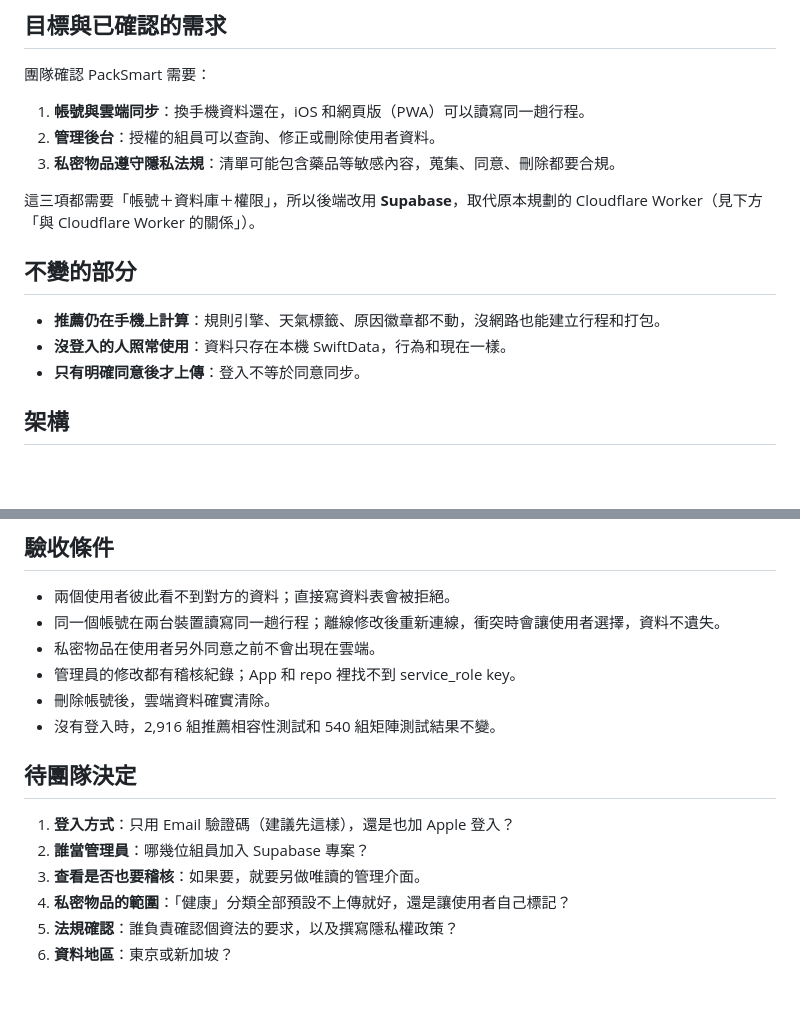
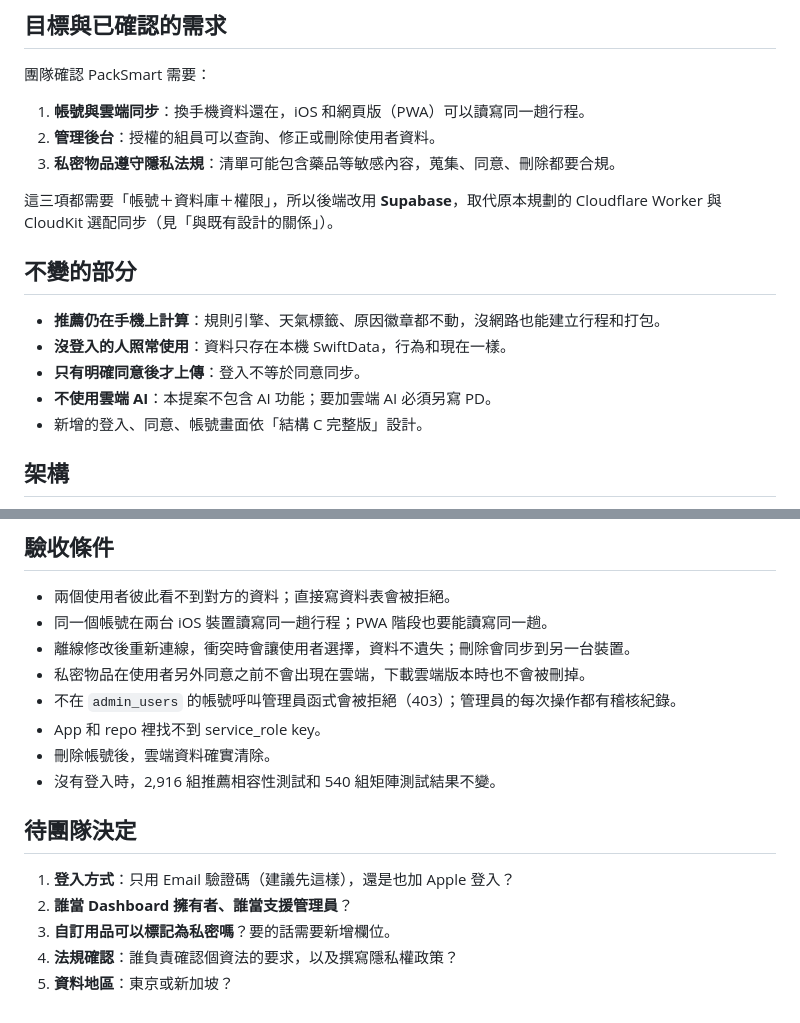
Before and after one commit to Poyen-Chen/TravelGenius, a Markdown page: docs/supabase-plan.md, 2 parts joined by grey strips. Drawn GitHub-style; blank space fills up the shorter version.

```diff
--- a/docs/supabase-plan.md
+++ b/docs/supabase-plan.md
@@ -10,13 +10,15 @@
 2. **管理後台**：授權的組員可以查詢、修正或刪除使用者資料。
 3. **私密物品遵守隱私法規**：清單可能包含藥品等敏感內容，蒐集、同意、刪除都要合規。
 
-這三項都需要「帳號＋資料庫＋權限」，所以後端改用 **Supabase**，取代原本規劃的 Cloudflare Worker（見下方「與 Cloudflare Worker 的關係」）。
+這三項都需要「帳號＋資料庫＋權限」，所以後端改用 **Supabase**，取代原本規劃的 Cloudflare Worker 與 CloudKit 選配同步（見「與既有設計的關係」）。
 
 ## 不變的部分
 
 - **推薦仍在手機上計算**：規則引擎、天氣標籤、原因徽章都不動，沒網路也能建立行程和打包。
 - **沒登入的人照常使用**：資料只存在本機 SwiftData，行為和現在一樣。
 - **只有明確同意後才上傳**：登入不等於同意同步。
+- **不使用雲端 AI**：本提案不包含 AI 功能；要加雲端 AI 必須另寫 PD。
+- 新增的登入、同意、帳號畫面依「結構 C 完整版」設計。
 
 ## 架構
 
@@ -127,17 +179,18 @@ Worker 的設計（地點白名單、快取、每日上限）可以在寫 Edge F
 ## 驗收條件
 
 - 兩個使用者彼此看不到對方的資料；直接寫資料表會被拒絕。
-- 同一個帳號在兩台裝置讀寫同一趟行程；離線修改後重新連線，衝突時會讓使用者選擇，資料不遺失。
-- 私密物品在使用者另外同意之前不會出現在雲端。
-- 管理員的修改都有稽核紀錄；App 和 repo 裡找不到 service_role key。
+- 同一個帳號在兩台 iOS 裝置讀寫同一趟行程；PWA 階段也要能讀寫同一趟。
+- 離線修改後重新連線，衝突時會讓使用者選擇，資料不遺失；刪除會同步到另一台裝置。
+- 私密物品在使用者另外同意之前不會出現在雲端，下載雲端版本時也不會被刪掉。
+- 不在 `admin_users` 的帳號呼叫管理員函式會被拒絕（403）；管理員的每次操作都有稽核紀錄。
+- App 和 repo 裡找不到 service_role key。
 - 刪除帳號後，雲端資料確實清除。
 - 沒有登入時，2,916 組推薦相容性測試和 540 組矩陣測試結果不變。
 
 ## 待團隊決定
 
 1. **登入方式**：只用 Email 驗證碼（建議先這樣），還是也加 Apple 登入？
-2. **誰當管理員**：哪幾位組員加入 Supabase 專案？
-3. **查看是否也要稽核**：如果要，就要另做唯讀的管理介面。
-4. **私密物品的範圍**：「健康」分類全部預設不上傳就好，還是讓使用者自己標記？
-5. **法規確認**：誰負責確認個資法的要求，以及撰寫隱私權政策？
-6. **資料地區**：東京或新加坡？
+2. **誰當 Dashboard 擁有者、誰當支援管理員**？
+3. **自訂用品可以標記為私密嗎**？要的話需要新增欄位。
+4. **法規確認**：誰負責確認個資法的要求，以及撰寫隱私權政策？
+5. **資料地區**：東京或新加坡？
```
Also changed, not shown: other parts of docs/supabase-plan.md (+89 -39 lines), docs/backend-brief.md (+1 -1 lines), docs/product-decisions.md (+5 -4 lines).
